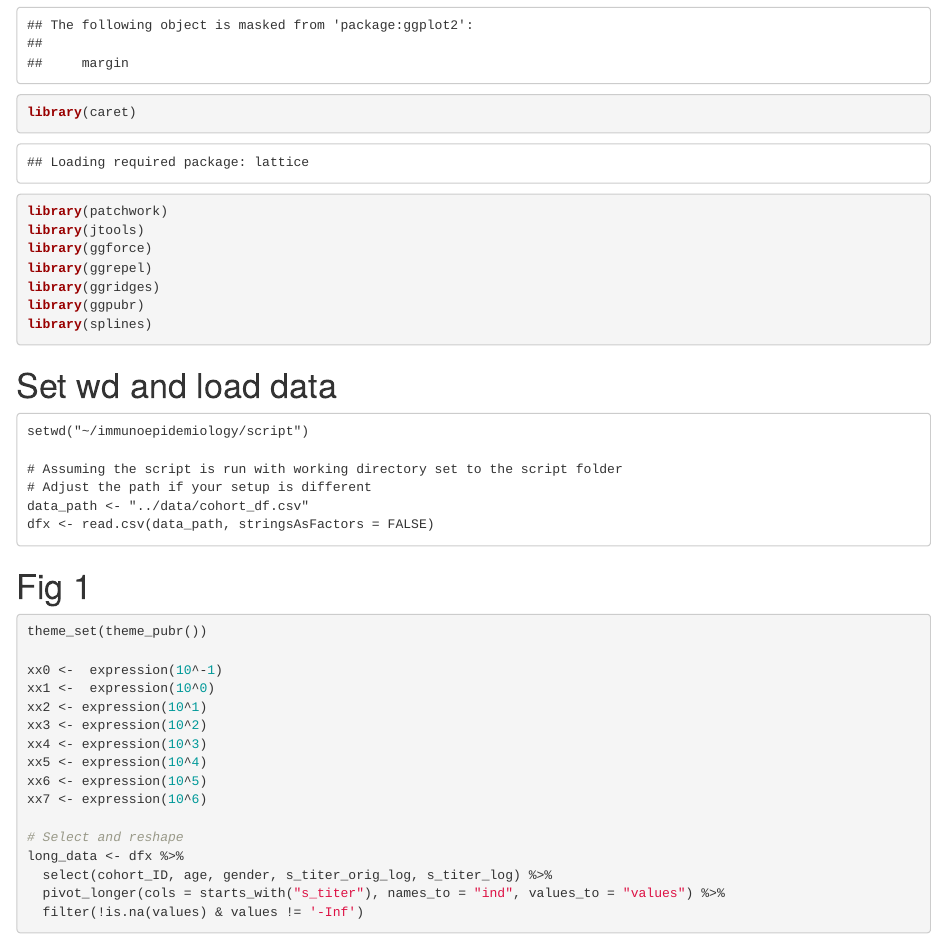
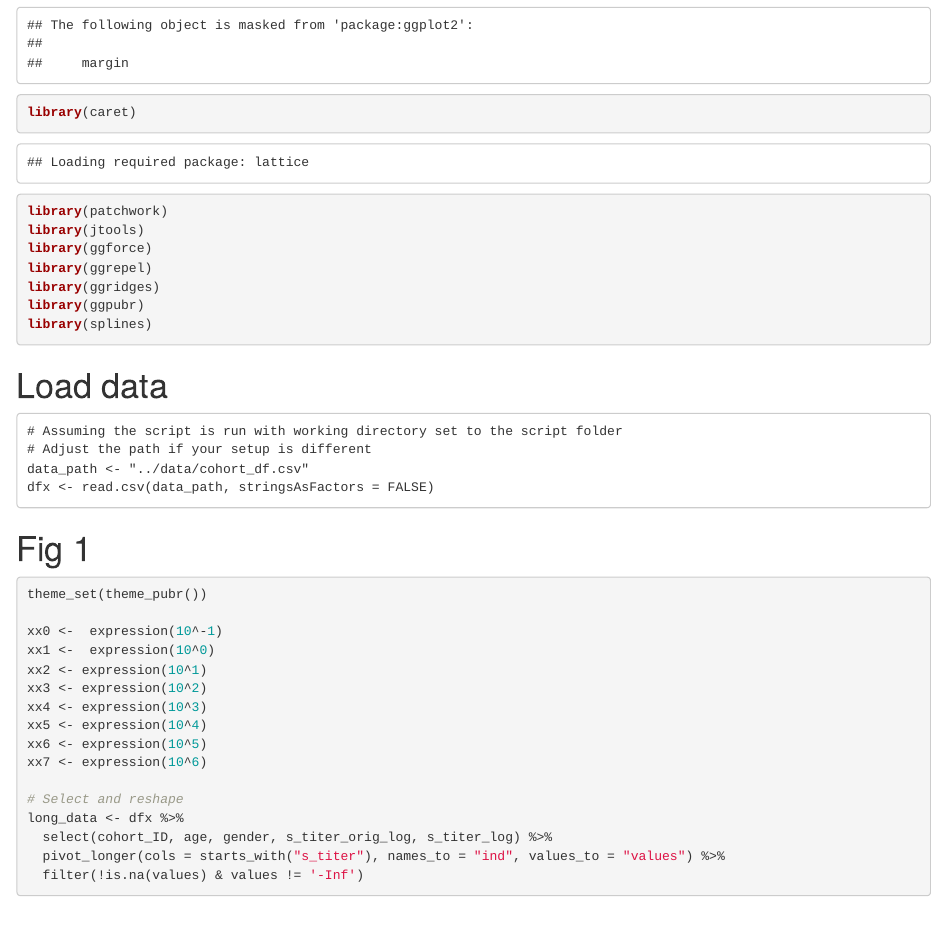
Before and after one commit to enilles1/immunoepidemiology, an R Markdown document (script/immunoepi.Code.Rmd): the page in a window 1100 px wide, from 940 px down. Rendered offline with R 4.5, knitr and Pandoc, with nearby package versions; some code elsewhere in the file could not run offline.

Commit message:
immunoepi.Code.Rmd

````diff
--- a/script/immunoepi.Code.Rmd
+++ b/script/immunoepi.Code.Rmd
@@ -17,10 +17,8 @@ library(ggpubr)
 library(splines)
 
 ```
-# Set wd and load data
+# Load data
 ```
-setwd("~/immunoepidemiology/script")
-
 # Assuming the script is run with working directory set to the script folder
 # Adjust the path if your setup is different
 data_path <- "../data/cohort_df.csv"
````
